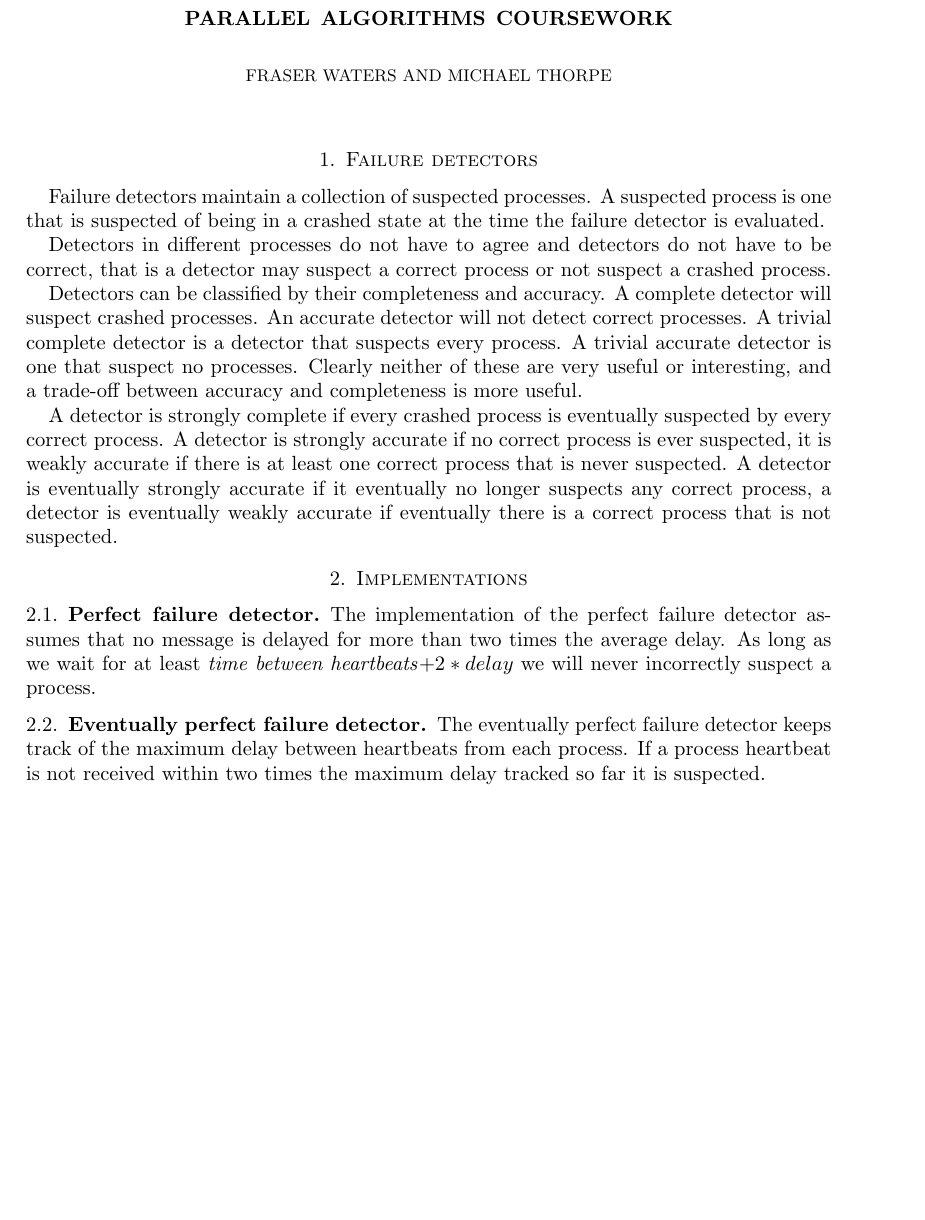
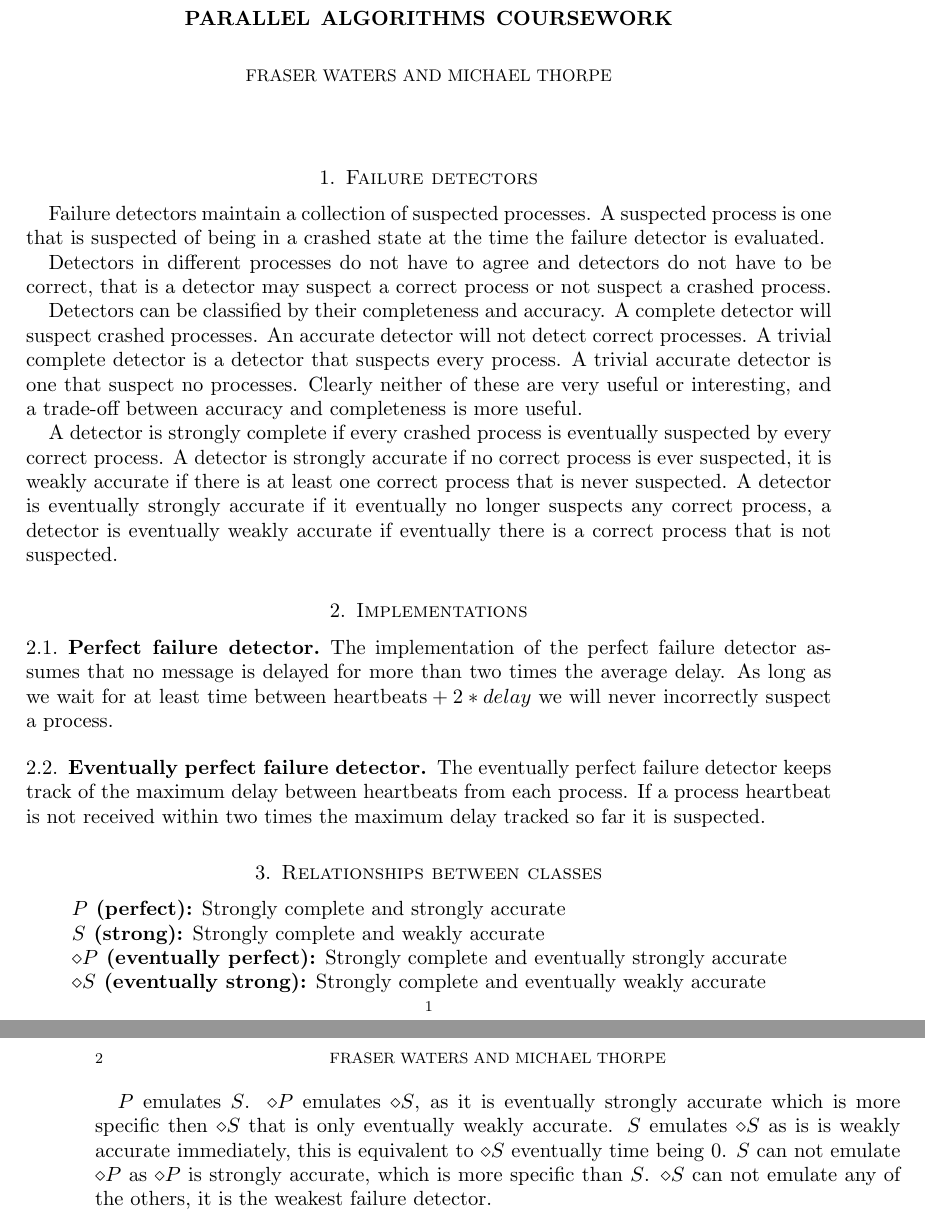
Before and after one commit to mt2309/Distributed, a LaTeX paper (report.tex): part of the page before the commit and two parts of pages 1 and 2 of 2 after it, the two joined at a grey line, cut so that both start at the same text, the shorter picture padded with empty space. Compiled offline with pdfLaTeX.

Commit message:
Relationships between classes.

```diff
--- a/report.tex
+++ b/report.tex
@@ -46,7 +46,7 @@ suspected.
 
 The implementation of the perfect failure detector assumes that no message is
 delayed for more than two times the average delay. As long as we wait for at
-least \emph{time between heartbeats}$ + 2 * delay$ we will never incorrectly
+least $\text{time between heartbeats} + 2 * delay$ we will never incorrectly
 suspect a process.
 
 \subsection{Eventually perfect failure detector}
@@ -55,5 +55,20 @@ The eventually perfect failure detector keeps track of the maximum delay
 between heartbeats from each process. If a process heartbeat is not received
 within two times the maximum delay tracked so far it is suspected.
 
+\section{Relationships between classes}
+
+\begin{description}
+	\item[$P$ (perfect)] Strongly complete and strongly accurate
+	\item[$S$ (strong)] Strongly complete and weakly accurate
+	\item[$\diamond P$ (eventually perfect)] Strongly complete and eventually strongly accurate
+	\item[$\diamond S$ (eventually strong)] Strongly complete and eventually weakly accurate
+\end{description}
+
+$P$ emulates $S$.
+$\diamond P$ emulates $\diamond S$, as it is eventually strongly accurate which
+is more specific then $\diamond S$ that is only eventually weakly accurate.
+$S$ emulates $\diamond S$ as is is weakly accurate immediately, this is equivalent to $\diamond S$ eventually time being 0.
+$S$ can not emulate $\diamond P$ as $\diamond P$ is strongly accurate, which is more specific than $S$.
+$\diamond S$ can not emulate any of the others, it is the weakest failure detector.
 
 \end{document}
```
